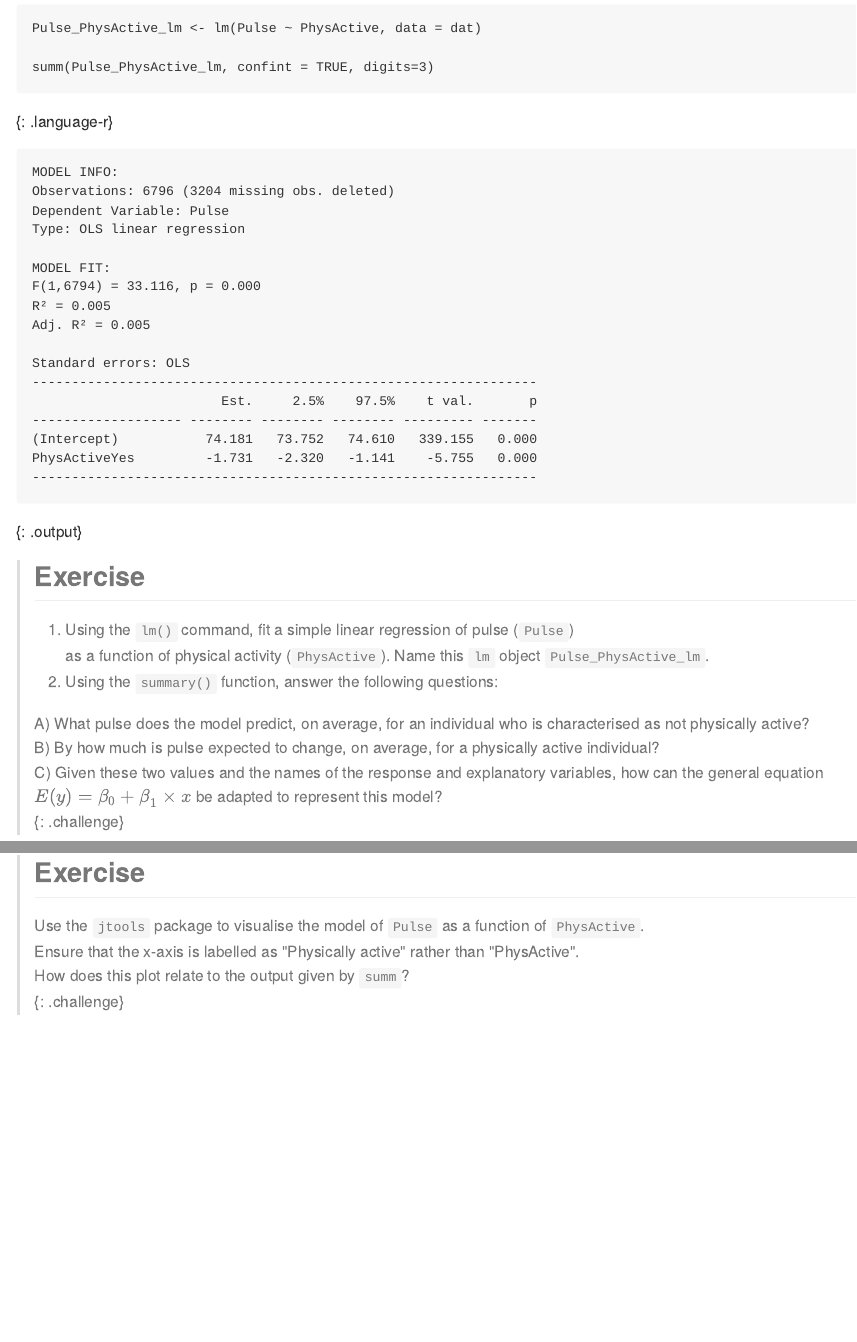
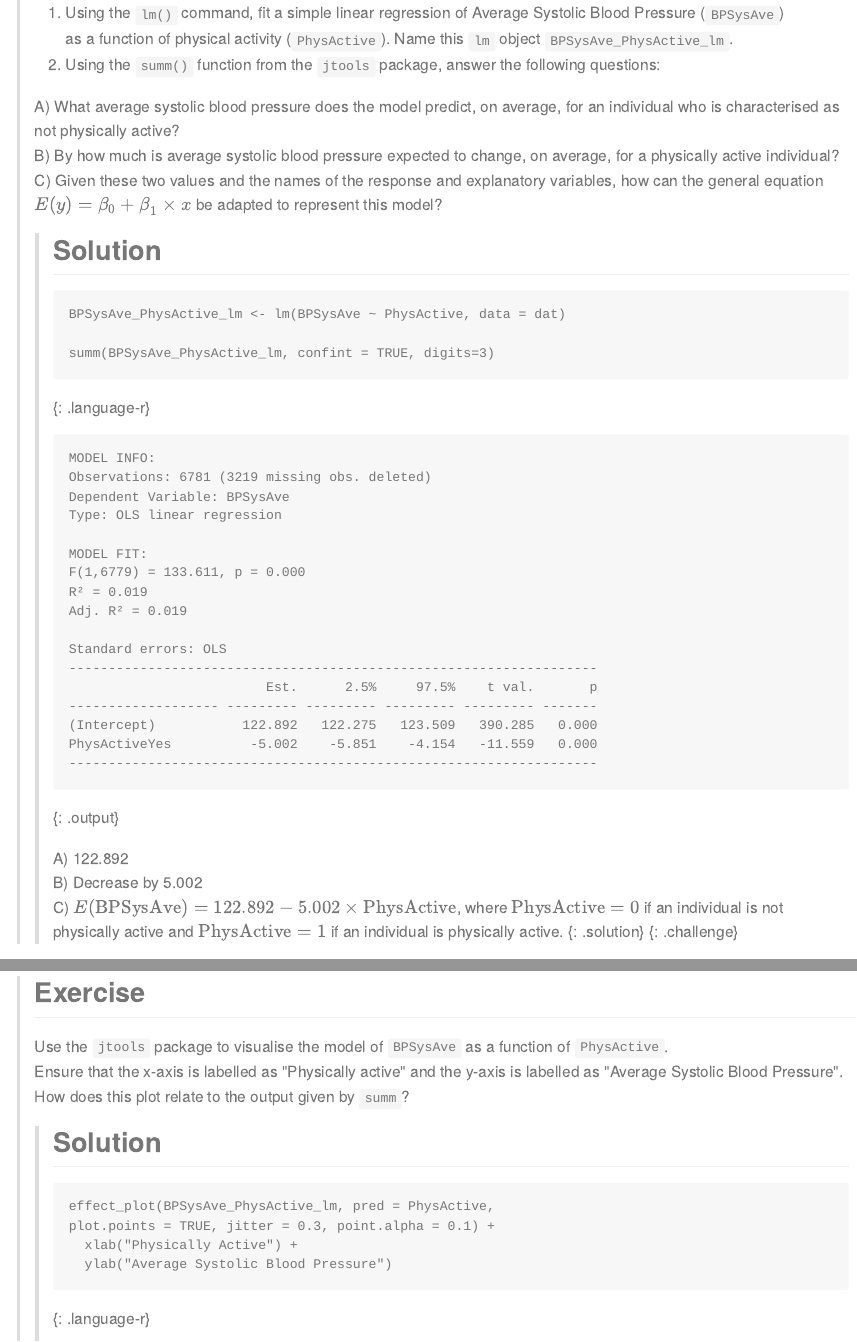
Before and after one commit to fishtree-attempt/simple-linear-regression-public-health, an R Markdown document (episodes/03-twoLvlFactor.Rmd): the page in a window 1100 px wide, from 630 px down before the commit and from 680 px down after it, and a second part further down, joined at a grey line. The pictures show the output file episodes/03-twoLvlFactor.md that the author committed with the source, drawn offline in the style of GitHub.

Commit message:
change pulse to BPsysAve and add solutions

````diff
--- a/episodes/03-twoLvlFactor.Rmd
+++ b/episodes/03-twoLvlFactor.Rmd
@@ -48,21 +51,32 @@ dat %>%
-```{r PhysActive vs Pulse model}
-Pulse_PhysActive_lm <- lm(Pulse ~ PhysActive, data = dat)
-
-summ(Pulse_PhysActive_lm, confint = TRUE, digits=3)
-```
-
-> ## Exercise
-> 1. Using the `lm()` command, fit a simple linear regression of pulse (`Pulse`)
+> 1. Using the `lm()` command, fit a simple linear regression of Average
+> Systolic Blood Pressure (`BPSysAve`)
 > as a function of physical activity (`PhysActive`). Name this `lm`
-> object `Pulse_PhysActive_lm`.
-> 2. Using the `summary()` function, answer the following questions:
+> object `BPSysAve_PhysActive_lm`.
+> 2. Using the `summ()` function from the `jtools` package,
+> answer the following questions:
 >
-> A) What pulse does the model predict, on average,
+> A) What average systolic blood pressure does the model predict,
+> on average,
 > for an individual who is characterised as not physically active?
-> B) By how much is pulse expected to change, on average, for
-> a physically active individual?
+> B) By how much is average systolic blood pressure expected to change,
+> on average, for a physically active individual?
 > C) Given these two values and the names of the response and explanatory
 > variables, how can the general equation $E(y) = \beta_0 + {\beta}_1
 > \times x$ be adapted to represent this model?
+>
+> > ## Solution
+> >
+> > ```{r}
+> > BPSysAve_PhysActive_lm <- lm(BPSysAve ~ PhysActive, data = dat)
+> >
+> > summ(BPSysAve_PhysActive_lm, confint = TRUE, digits=3)
+> > ```
+> >
+> > A) 122.892
+> > B) Decrease by 5.002
+> > C) $E(\text{BPSysAve}) = 122.892 - 5.002 \times \text{PhysActive}$,
+> > where $\text{PhysActive} = 0$ if an individual is not physically active
+> > and $\text{PhysActive} = 1$ if an individual is physically active.
+> {: .solution}
 {: .challenge}
 
@@ -74,4 +83,14 @@ effect_plot(Pulse_PhysActive_lm, pred = PhysActive) +
 > ## Exercise
-> Use the `jtools` package to visualise the model of `Pulse` as a function of `PhysActive`.
-> Ensure that the x-axis is labelled as "Physically active" rather than "PhysActive".
+> Use the `jtools` package to visualise the model of `BPSysAve` as a
+> function of `PhysActive`.
+> Ensure that the x-axis is labelled as "Physically active" and the y-axis
+> is labelled as "Average Systolic Blood Pressure".
 > How does this plot relate to the output given by `summ`?
+>
+> > ## Solution
+> >
+> > ```{r}
+> > effect_plot(BPSysAve_PhysActive_lm, pred = PhysActive,
+> > plot.points = TRUE, jitter = 0.3, point.alpha = 0.1) +
+> >   xlab("Physically Active") +
+> >   ylab("Average Systolic Blood Pressure")
````
Also changed, not shown: episodes/03-twoLvlFactor.md, episodes/fig/rmd-03-explore physical activity vs pulse-1.png (deleted), episodes/fig/rmd-03-plot pulse vs physactive with model-1.png (deleted), episodes/03-twoLvlFactor.Rmd (53 more changed lines).
